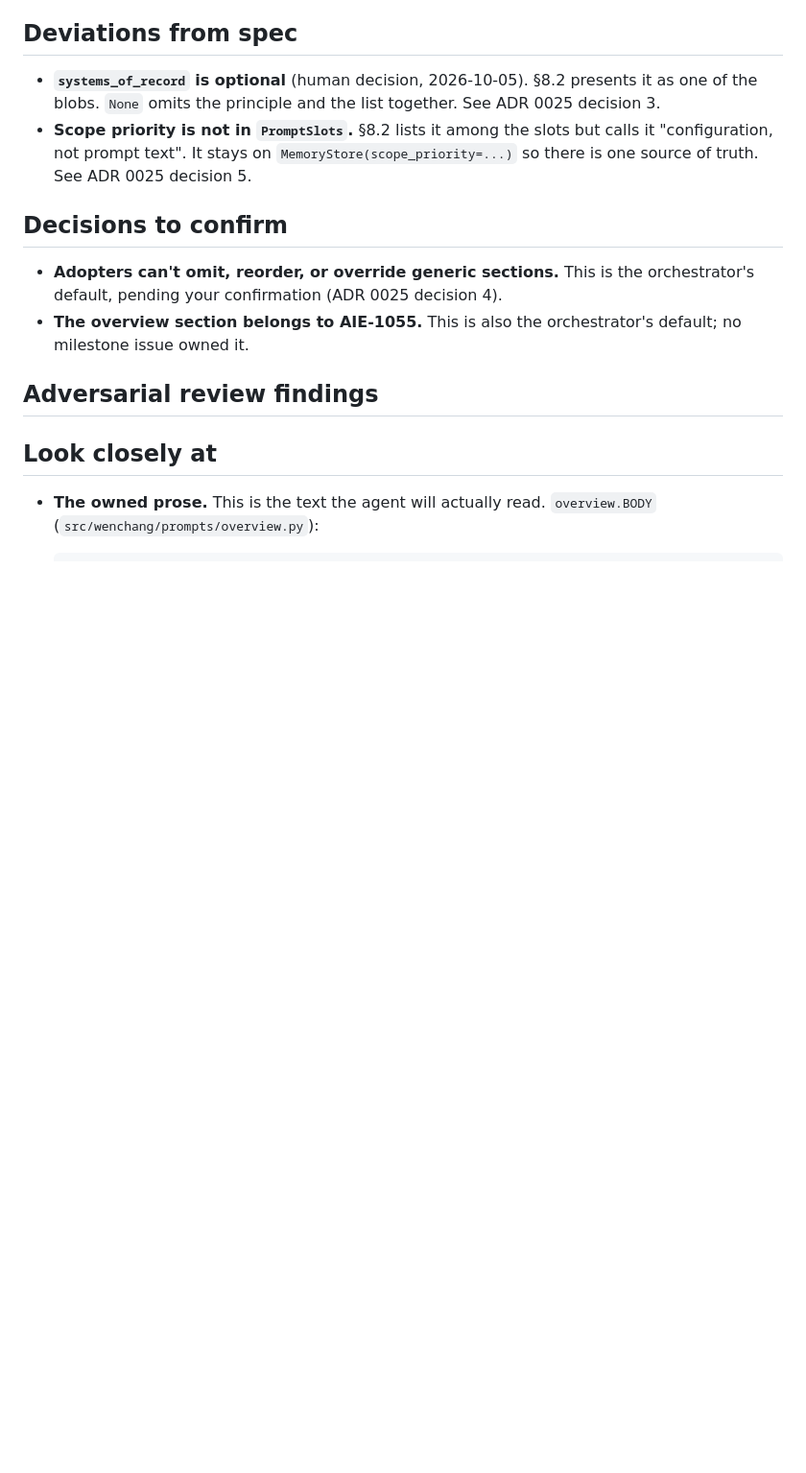
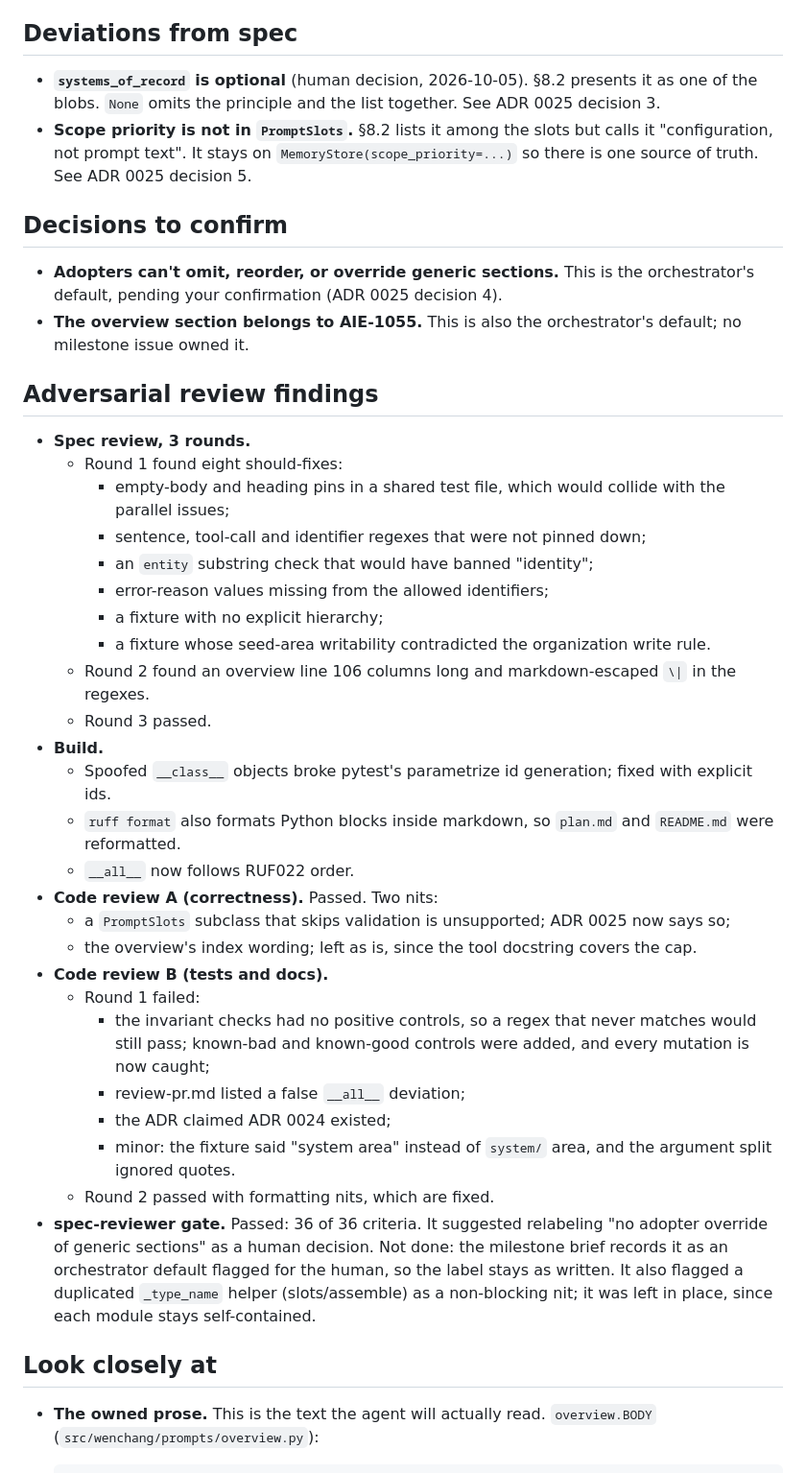
Before and after one commit to msiebert/wenchang, a Markdown page: specs/AIE-1055-prompt-slots/review-pr.md, the part around one of its changes. Shown at 96% size. Rendered like a GitHub page; blank space fills up the shorter version.

Commit message:
AIE-1055: record adversarial review findings and tidy ADR wording
Co-Authored-By: Claude Fable 5.1 <noreply@anthropic.com>

```diff
--- a/specs/AIE-1055-prompt-slots/review-pr.md
+++ b/specs/AIE-1055-prompt-slots/review-pr.md
@@ -137,6 +137,7 @@ and its US number.
   slots but calls it "configuration, not prompt text". It stays on
   `MemoryStore(scope_priority=...)` so there is one source of truth. See
   ADR 0025 decision 5.
+
 ## Decisions to confirm
 
 - **Adopters can't omit, reorder, or override generic sections.** This is
@@ -146,6 +147,32 @@ and its US number.
   orchestrator's default; no milestone issue owned it.
 
 ## Adversarial review findings
+
+- **Spec review, 3 rounds.**
+  - Round 1 found eight should-fixes:
+    - empty-body and heading pins in a shared test file, which would collide with the parallel issues;
+    - sentence, tool-call and identifier regexes that were not pinned down;
+    - an `entity` substring check that would have banned "identity";
+    - error-reason values missing from the allowed identifiers;
+    - a fixture with no explicit hierarchy;
+    - a fixture whose seed-area writability contradicted the organization write rule.
+  - Round 2 found an overview line 106 columns long and markdown-escaped `\|` in the regexes.
+  - Round 3 passed.
+- **Build.**
+  - Spoofed `__class__` objects broke pytest's parametrize id generation; fixed with explicit ids.
+  - `ruff format` also formats Python blocks inside markdown, so `plan.md` and `README.md` were reformatted.
+  - `__all__` now follows RUF022 order.
+- **Code review A (correctness).** Passed. Two nits:
+  - a `PromptSlots` subclass that skips validation is unsupported; ADR 0025 now says so;
+  - the overview's index wording; left as is, since the tool docstring covers the cap.
+- **Code review B (tests and docs).**
+  - Round 1 failed:
+    - the invariant checks had no positive controls, so a regex that never matches would still pass; known-bad and known-good controls were added, and every mutation is now caught;
+    - review-pr.md listed a false `__all__` deviation;
+    - the ADR claimed ADR 0024 existed;
+    - minor: the fixture said "system area" instead of `system/` area, and the argument split ignored quotes.
+  - Round 2 passed with formatting nits, which are fixed.
+- **spec-reviewer gate.** Passed: 36 of 36 criteria. It suggested relabeling "no adopter override of generic sections" as a human decision. Not done: the milestone brief records it as an orchestrator default flagged for the human, so the label stays as written. It also flagged a duplicated `_type_name` helper (slots/assemble) as a non-blocking nit; it was left in place, since each module stays self-contained.
 
 ## Look closely at
 
```
Also changed, not shown: other parts of specs/AIE-1055-prompt-slots/review-pr.md (+2 -2 lines), docs/adr/0025-prompt-layer-sections-and-slots.md (+2 -2 lines).
